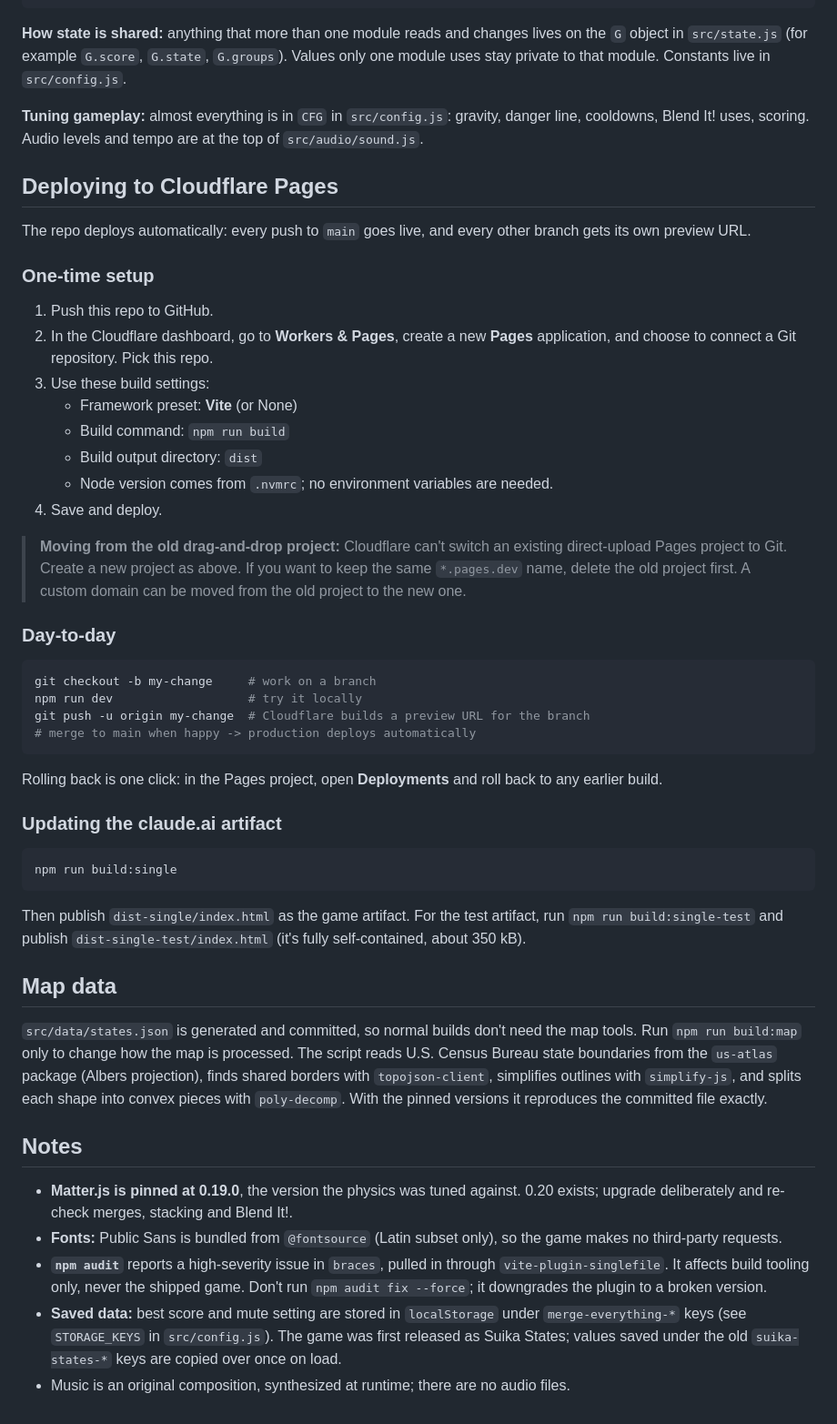
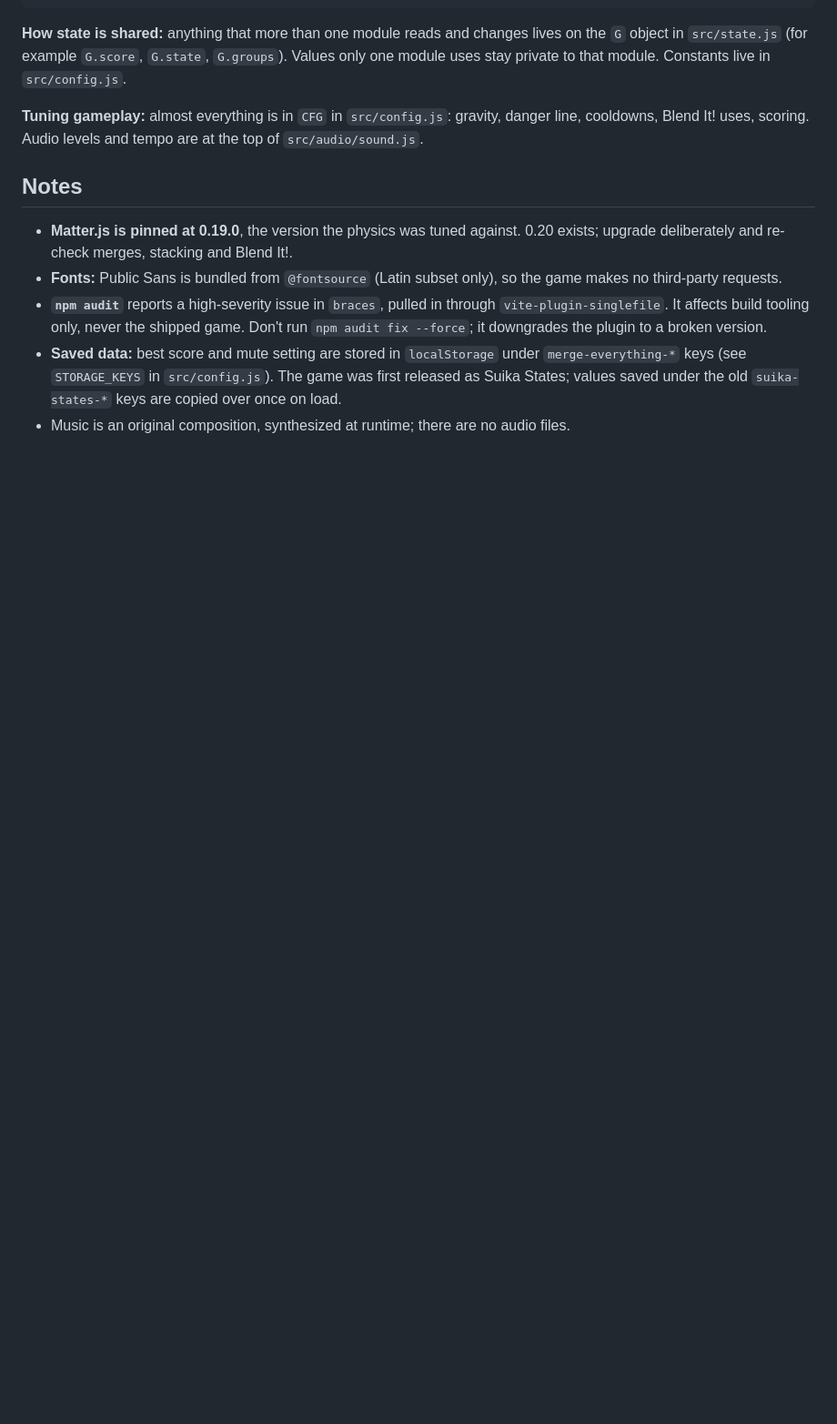
Before and after one commit to ipalvis/merge-everything, a Markdown page: README.md, the part around the change. Shown at 91% size. GitHub-like rendering; blank space fills up the shorter version.

````diff
--- a/README.md
+++ b/README.md
@@ -59,45 +59,6 @@ scripts/
 
 **Tuning gameplay:** almost everything is in `CFG` in `src/config.js`: gravity, danger line, cooldowns, Blend It! uses, scoring. Audio levels and tempo are at the top of `src/audio/sound.js`.
 
-## Deploying to Cloudflare Pages
-
-The repo deploys automatically: every push to `main` goes live, and every other branch gets its own preview URL.
-
-### One-time setup
-
-1. Push this repo to GitHub.
-2. In the Cloudflare dashboard, go to **Workers & Pages**, create a new **Pages** application, and choose to connect a Git repository. Pick this repo.
-3. Use these build settings:
-   - Framework preset: **Vite** (or None)
-   - Build command: `npm run build`
-   - Build output directory: `dist`
-   - Node version comes from `.nvmrc`; no environment variables are needed.
-4. Save and deploy.
-
-> **Moving from the old drag-and-drop project:** Cloudflare can't switch an existing direct-upload Pages project to Git. Create a new project as above. If you want to keep the same `*.pages.dev` name, delete the old project first. A custom domain can be moved from the old project to the new one.
-
-### Day-to-day
-
-```bash
-git checkout -b my-change     # work on a branch
-npm run dev                   # try it locally
-git push -u origin my-change  # Cloudflare builds a preview URL for the branch
-# merge to main when happy -> production deploys automatically
-```
-
-Rolling back is one click: in the Pages project, open **Deployments** and roll back to any earlier build.
-
-### Updating the claude.ai artifact
-
-```bash
-npm run build:single
-```
-
-Then publish `dist-single/index.html` as the game artifact. For the test artifact, run `npm run build:single-test` and publish `dist-single-test/index.html` (it's fully self-contained, about 350 kB).
-
-## Map data
-
-`src/data/states.json` is generated and committed, so normal builds don't need the map tools. Run `npm run build:map` only to change how the map is processed. The script reads U.S. Census Bureau state boundaries from the `us-atlas` package (Albers projection), finds shared borders with `topojson-client`, simplifies outlines with `simplify-js`, and splits each shape into convex pieces with `poly-decomp`. With the pinned versions it reproduces the committed file exactly.
 
 ## Notes
 
````
